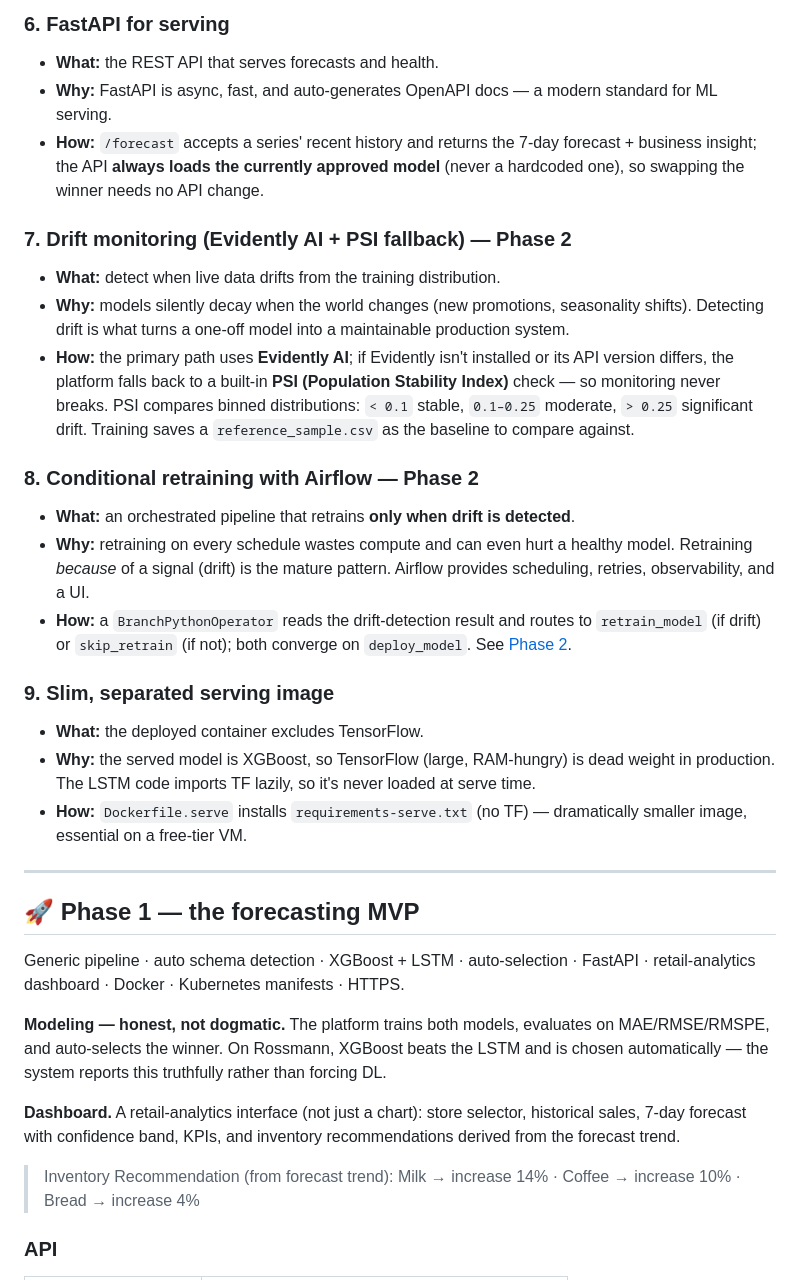
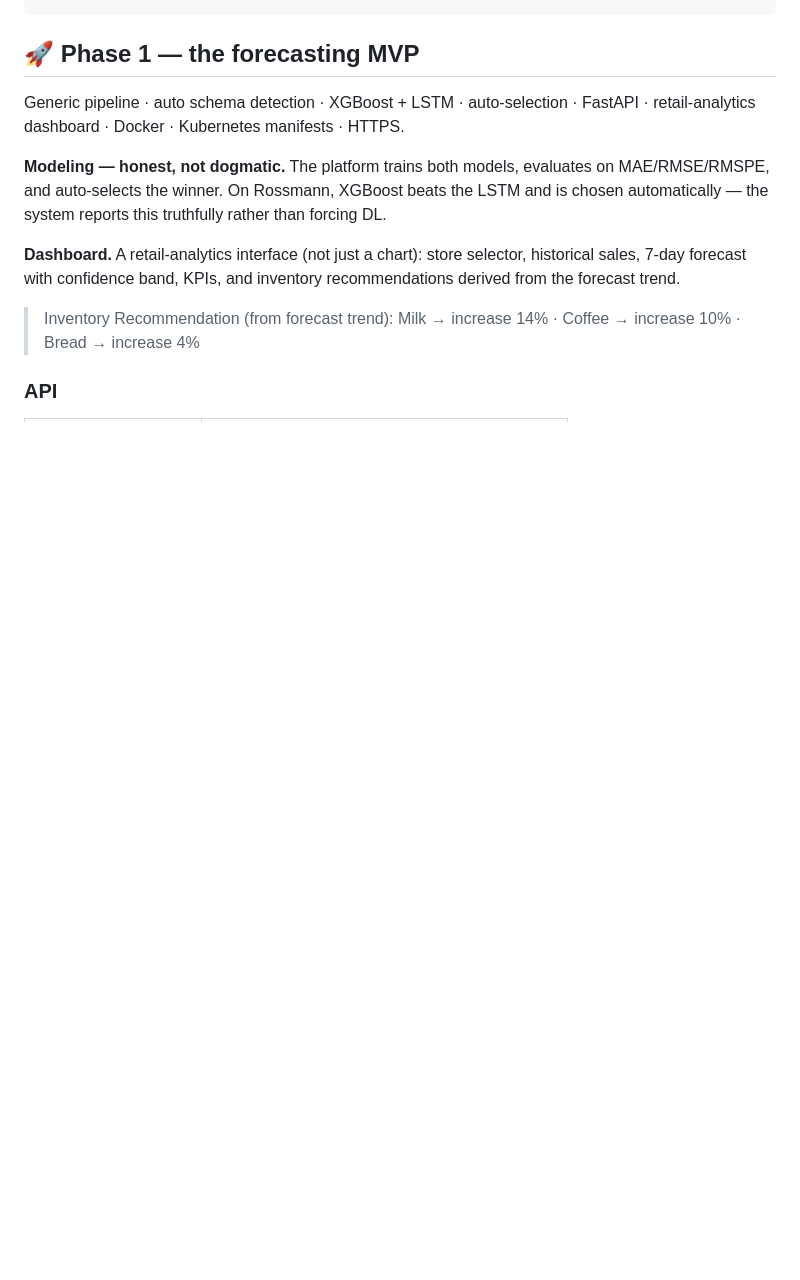
Before and after one commit to omarhatem44/SalesCast-Demand-Forecasting-Platform, a Markdown page: README.md, the part around one of its changes. GitHub-like rendering; blank space fills up the shorter version.

```diff
--- a/README.md
+++ b/README.md
@@ -133,24 +101,3 @@ This section explains each major technique, *why* it was chosen, and *how* it wo
-### 6. FastAPI for serving
-- **What:** the REST API that serves forecasts and health.
-- **Why:** FastAPI is async, fast, and auto-generates OpenAPI docs — a modern standard for ML serving.
-- **How:** `/forecast` accepts a series' recent history and returns the 7-day forecast + business insight; the API **always loads the currently approved model** (never a hardcoded one), so swapping the winner needs no API change.
-
-### 7. Drift monitoring (Evidently AI + PSI fallback) — Phase 2
-- **What:** detect when live data drifts from the training distribution.
-- **Why:** models silently decay when the world changes (new promotions, seasonality shifts). Detecting drift is what turns a one-off model into a maintainable production system.
-- **How:** the primary path uses **Evidently AI**; if Evidently isn't installed or its API version differs, the platform falls back to a built-in **PSI (Population Stability Index)** check — so monitoring never breaks. PSI compares binned distributions: `< 0.1` stable, `0.1–0.25` moderate, `> 0.25` significant drift. Training saves a `reference_sample.csv` as the baseline to compare against.
-
-### 8. Conditional retraining with Airflow — Phase 2
-- **What:** an orchestrated pipeline that retrains **only when drift is detected**.
-- **Why:** retraining on every schedule wastes compute and can even hurt a healthy model. Retraining *because* of a signal (drift) is the mature pattern. Airflow provides scheduling, retries, observability, and a UI.
-- **How:** a `BranchPythonOperator` reads the drift-detection result and routes to `retrain_model` (if drift) or `skip_retrain` (if not); both converge on `deploy_model`. See [Phase 2](#-phase-2--monitoring--automated-retraining).
-
-### 9. Slim, separated serving image
-- **What:** the deployed container excludes TensorFlow.
-- **Why:** the served model is XGBoost, so TensorFlow (large, RAM-hungry) is dead weight in production. The LSTM code imports TF lazily, so it's never loaded at serve time.
-- **How:** `Dockerfile.serve` installs `requirements-serve.txt` (no TF) — dramatically smaller image, essential on a free-tier VM.
-
----
 
 ## 🚀 Phase 1 — the forecasting MVP
 
```
Also changed, not shown: other parts of README.md (+0 -32 lines).
